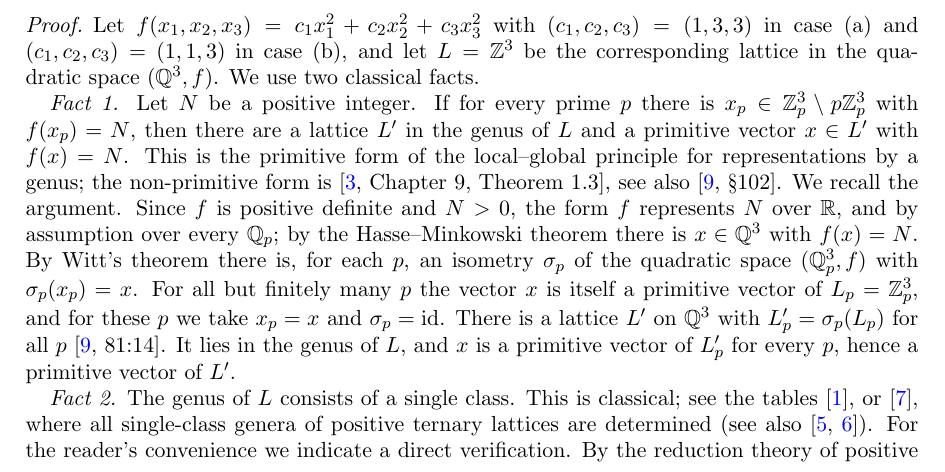
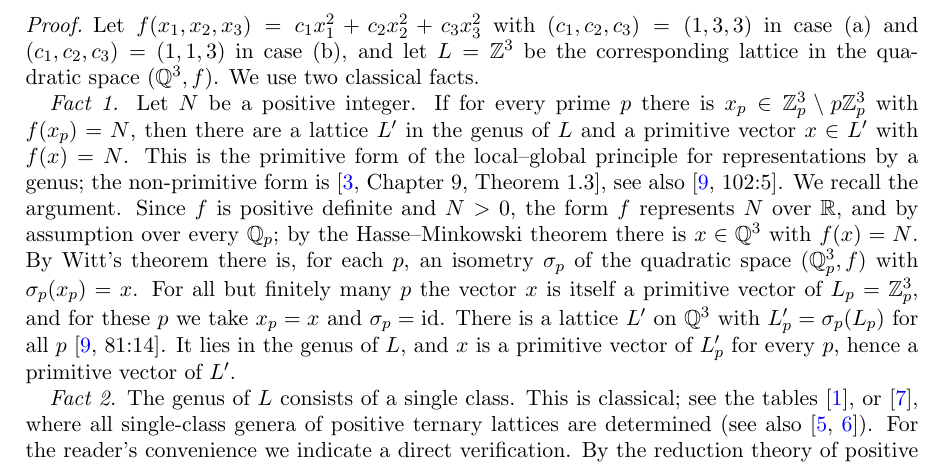
Before and after one commit to inosven/triangular-pentagonal-sums, a LaTeX paper (paper/main.tex): part of page 6 of 11, cut so that both start at the same text. Compiled offline with pdfLaTeX.

Commit message:
Paper: cite O'Meara 102:5; README: status of the reference check
Co-Authored-By: Claude Fable 5.2 <noreply@anthropic.com>
Claude-Session: https://claude.ai/code/session_01QgNWiXDXXnfDETFrjr8wMD

```diff
--- a/paper/main.tex
+++ b/paper/main.tex
@@ -400,7 +400,7 @@ We use two classical facts.
 \emph{Fact 1.} Let $N$ be a positive integer. If for every prime $p$ there is $x_p\in\Z_p^3\setminus p\Z_p^3$ with $f(x_p)=N$,
 then there are a lattice $L'$ in the genus of $L$ and a primitive vector $x\in L'$ with $f(x)=N$.
 This is the primitive form of the local--global principle for representations by a genus;
-the non-primitive form is \cite[Chapter~9, Theorem~1.3]{Cassels}, see also \cite[\S 102]{OMeara}. We recall the argument.
+the non-primitive form is \cite[Chapter~9, Theorem~1.3]{Cassels}, see also \cite[102:5]{OMeara}. We recall the argument.
 Since $f$ is positive definite and $N>0$, the form $f$ represents $N$ over $\R$, and by assumption over every $\Q_p$;
 by the Hasse--Minkowski theorem there is $x\in\Q^3$ with $f(x)=N$.
 By Witt's theorem there is, for each $p$, an isometry $\sigma_p$ of the quadratic space $(\Q_p^3,f)$ with $\sigma_p(x_p)=x$.
```
Also changed, not shown: README.md, paper/main.pdf.
